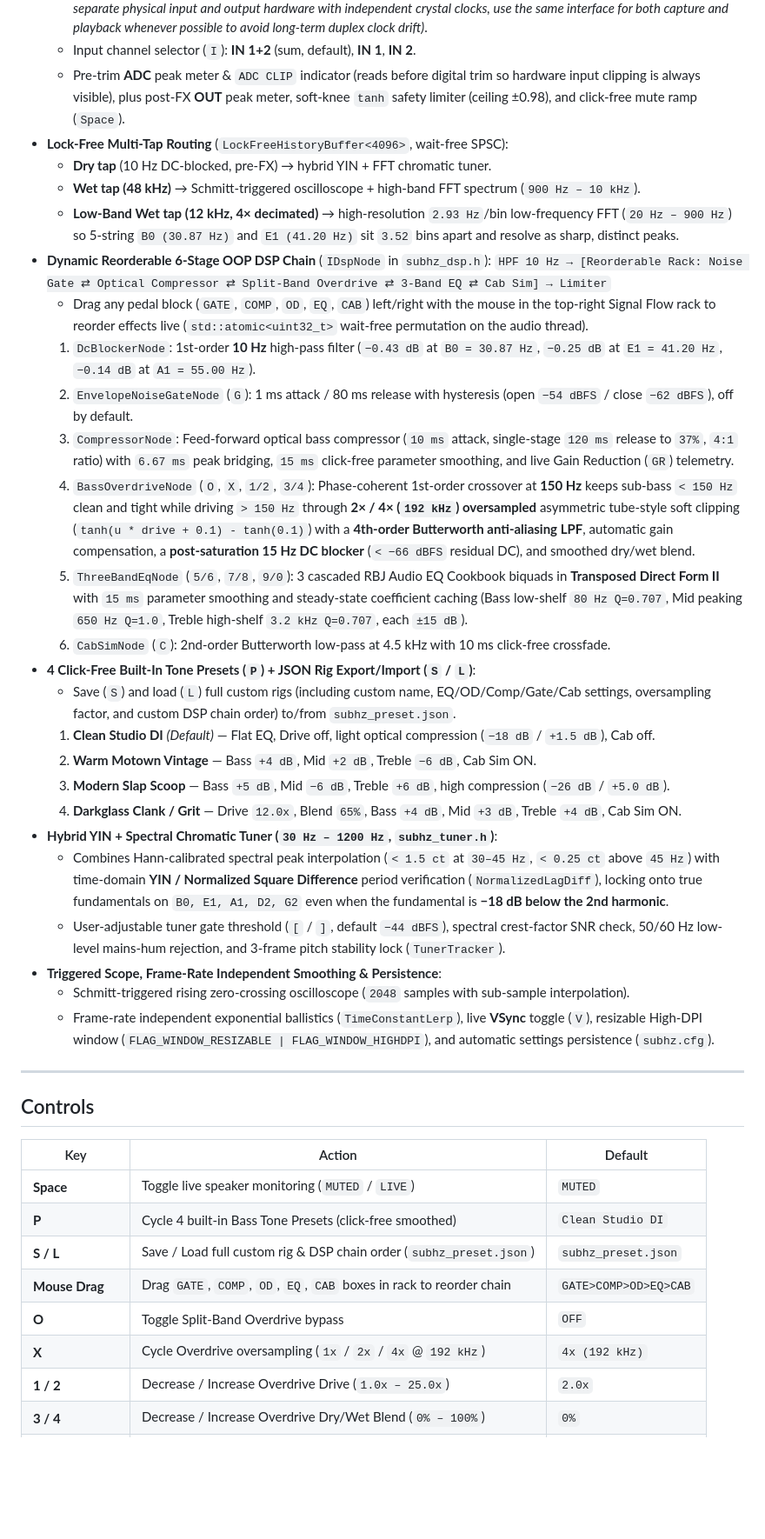
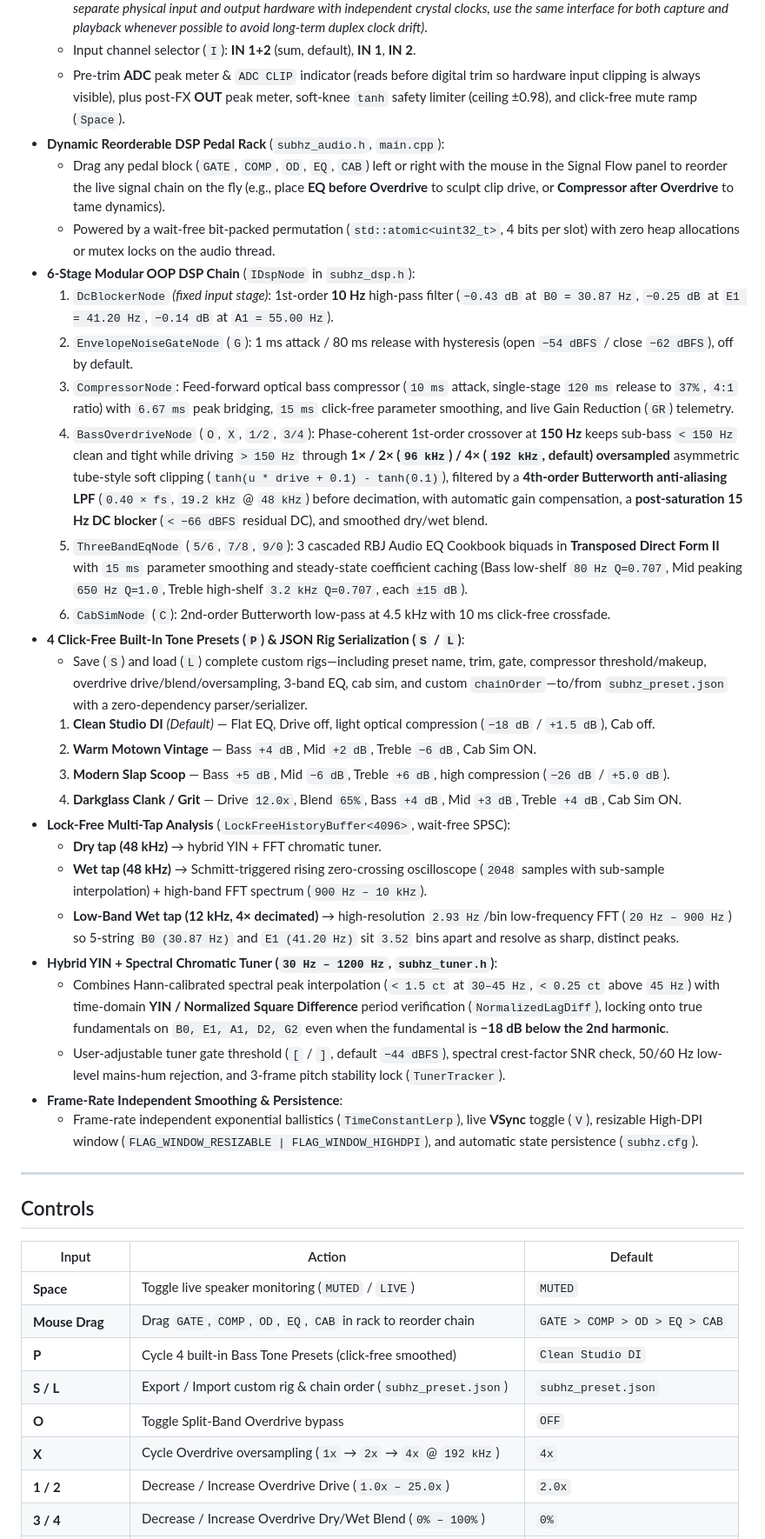
Before and after one commit to ILMstar/SubHz, a Markdown page: readme.md, the part around one of its changes. Shown at 87% size. GitHub-like rendering; blank space fills up the shorter version.

```diff
--- a/readme.md
+++ b/readme.md
@@ -13,44 +36,44 @@ Real-time full-duplex bass & vocal DSP rig, spectrum visualizer, and chromatic t
   - Live WASAPI capture (`D`) and playback (`F2`) endpoint cycling without restarting the app *(Note: when selecting separate physical input and output hardware with independent crystal clocks, use the same interface for both capture and playback whenever possible to avoid long-term duplex clock drift)*.
   - Input channel selector (`I`): **IN 1+2** (sum, default), **IN 1**, **IN 2**.
   - Pre-trim **ADC** peak meter & `ADC CLIP` indicator (reads before digital trim so hardware input clipping is always visible), plus post-FX **OUT** peak meter, soft-knee `tanh` safety limiter (ceiling ±0.98), and click-free mute ramp (`Space`).
-- **Lock-Free Multi-Tap Routing** (`LockFreeHistoryBuffer<4096>`, wait-free SPSC):
-  - **Dry tap** (10 Hz DC-blocked, pre-FX) → hybrid YIN + FFT chromatic tuner.
-  - **Wet tap (48 kHz)** → Schmitt-triggered oscilloscope + high-band FFT spectrum (`900 Hz – 10 kHz`).
-  - **Low-Band Wet tap (12 kHz, 4× decimated)** → high-resolution `2.93 Hz`/bin low-frequency FFT (`20 Hz – 900 Hz`) so 5-string `B0 (30.87 Hz)` and `E1 (41.20 Hz)` sit `3.52` bins apart and resolve as sharp, distinct peaks.
-- **Dynamic Reorderable 6-Stage OOP DSP Chain** (`IDspNode` in `subhz_dsp.h`):
-  `HPF 10 Hz → [Reorderable Rack: Noise Gate ⇄ Optical Compressor ⇄ Split-Band Overdrive ⇄ 3-Band EQ ⇄ Cab Sim] → Limiter`
-  - Drag any pedal block (`GATE`, `COMP`, `OD`, `EQ`, `CAB`) left/right with the mouse in the top-right Signal Flow rack to reorder effects live (`std::atomic<uint32_t>` wait-free permutation on the audio thread).
-  1. `DcBlockerNode`: 1st-order **10 Hz** high-pass filter (`−0.43 dB` at `B0 = 30.87 Hz`, `−0.25 dB` at `E1 = 41.20 Hz`, `−0.14 dB` at `A1 = 55.00 Hz`).
+- **Dynamic Reorderable DSP Pedal Rack** (`subhz_audio.h`, `main.cpp`):
+  - Drag any pedal block (`GATE`, `COMP`, `OD`, `EQ`, `CAB`) left or right with the mouse in the Signal Flow panel to reorder the live signal chain on the fly (e.g., place **EQ before Overdrive** to sculpt clip drive, or **Compressor after Overdrive** to tame dynamics).
+  - Powered by a wait-free bit-packed permutation (`std::atomic<uint32_t>`, 4 bits per slot) with zero heap allocations or mutex locks on the audio thread.
+- **6-Stage Modular OOP DSP Chain** (`IDspNode` in `subhz_dsp.h`):
+  1. `DcBlockerNode` *(fixed input stage)*: 1st-order **10 Hz** high-pass filter (`−0.43 dB` at `B0 = 30.87 Hz`, `−0.25 dB` at `E1 = 41.20 Hz`, `−0.14 dB` at `A1 = 55.00 Hz`).
   2. `EnvelopeNoiseGateNode` (`G`): 1 ms attack / 80 ms release with hysteresis (open `−54 dBFS` / close `−62 dBFS`), off by default.
   3. `CompressorNode`: Feed-forward optical bass compressor (`10 ms` attack, single-stage `120 ms` release to `37%`, `4:1` ratio) with `6.67 ms` peak bridging, `15 ms` click-free parameter smoothing, and live Gain Reduction (`GR`) telemetry.
-  4. `BassOverdriveNode` (`O`, `X`, `1/2`, `3/4`): Phase-coherent 1st-order crossover at **150 Hz** keeps sub-bass `< 150 Hz` clean and tight while driving `> 150 Hz` through **2× / 4× (`192 kHz`) oversampled** asymmetric tube-style soft clipping (`tanh(u * drive + 0.1) - tanh(0.1)`) with a **4th-order Butterworth anti-aliasing LPF**, automatic gain compensation, a **post-saturation 15 Hz DC blocker** (`< −66 dBFS` residual DC), and smoothed dry/wet blend.
+  4. `BassOverdriveNode` (`O`, `X`, `1/2`, `3/4`): Phase-coherent 1st-order crossover at **150 Hz** keeps sub-bass `< 150 Hz` clean and tight while driving `> 150 Hz` through **1× / 2× (`96 kHz`) / 4× (`192 kHz`, default) oversampled** asymmetric tube-style soft clipping (`tanh(u * drive + 0.1) - tanh(0.1)`), filtered by a **4th-order Butterworth anti-aliasing LPF** (`0.40 × fs`, `19.2 kHz` @ `48 kHz`) before decimation, with automatic gain compensation, a **post-saturation 15 Hz DC blocker** (`< −66 dBFS` residual DC), and smoothed dry/wet blend.
   5. `ThreeBandEqNode` (`5/6`, `7/8`, `9/0`): 3 cascaded RBJ Audio EQ Cookbook biquads in **Transposed Direct Form II** with `15 ms` parameter smoothing and steady-state coefficient caching (Bass low-shelf `80 Hz Q=0.707`, Mid peaking `650 Hz Q=1.0`, Treble high-shelf `3.2 kHz Q=0.707`, each `±15 dB`).
   6. `CabSimNode` (`C`): 2nd-order Butterworth low-pass at 4.5 kHz with 10 ms click-free crossfade.
-- **4 Click-Free Built-In Tone Presets (`P`) + JSON Rig Export/Import (`S` / `L`)**:
-  - Save (`S`) and load (`L`) full custom rigs (including custom name, EQ/OD/Comp/Gate/Cab settings, oversampling factor, and custom DSP chain order) to/from `subhz_preset.json`.
+- **4 Click-Free Built-In Tone Presets (`P`) & JSON Rig Serialization (`S` / `L`)**:
+  - Save (`S`) and load (`L`) complete custom rigs—including preset name, trim, gate, compressor threshold/makeup, overdrive drive/blend/oversampling, 3-band EQ, cab sim, and custom `chainOrder`—to/from `subhz_preset.json` with a zero-dependency parser/serializer.
   1. **Clean Studio DI** *(Default)* — Flat EQ, Drive off, light optical compression (`−18 dB` / `+1.5 dB`), Cab off.
   2. **Warm Motown Vintage** — Bass `+4 dB`, Mid `+2 dB`, Treble `−6 dB`, Cab Sim ON.
   3. **Modern Slap Scoop** — Bass `+5 dB`, Mid `−6 dB`, Treble `+6 dB`, high compression (`−26 dB` / `+5.0 dB`).
   4. **Darkglass Clank / Grit** — Drive `12.0x`, Blend `65%`, Bass `+4 dB`, Mid `+3 dB`, Treble `+4 dB`, Cab Sim ON.
+- **Lock-Free Multi-Tap Analysis** (`LockFreeHistoryBuffer<4096>`, wait-free SPSC):
+  - **Dry tap (48 kHz)** → hybrid YIN + FFT chromatic tuner.
+  - **Wet tap (48 kHz)** → Schmitt-triggered rising zero-crossing oscilloscope (`2048` samples with sub-sample interpolation) + high-band FFT spectrum (`900 Hz – 10 kHz`).
+  - **Low-Band Wet tap (12 kHz, 4× decimated)** → high-resolution `2.93 Hz`/bin low-frequency FFT (`20 Hz – 900 Hz`) so 5-string `B0 (30.87 Hz)` and `E1 (41.20 Hz)` sit `3.52` bins apart and resolve as sharp, distinct peaks.
 - **Hybrid YIN + Spectral Chromatic Tuner (`30 Hz – 1200 Hz`, `subhz_tuner.h`)**:
   - Combines Hann-calibrated spectral peak interpolation (`< 1.5 ct` at `30–45 Hz`, `< 0.25 ct` above `45 Hz`) with time-domain **YIN / Normalized Square Difference** period verification (`NormalizedLagDiff`), locking onto true fundamentals on `B0, E1, A1, D2, G2` even when the fundamental is **−18 dB below the 2nd harmonic**.
   - User-adjustable tuner gate threshold (`[` / `]`, default `−44 dBFS`), spectral crest-factor SNR check, 50/60 Hz low-level mains-hum rejection, and 3-frame pitch stability lock (`TunerTracker`).
-- **Triggered Scope, Frame-Rate Independent Smoothing & Persistence**:
-  - Schmitt-triggered rising zero-crossing oscilloscope (`2048` samples with sub-sample interpolation).
-  - Frame-rate independent exponential ballistics (`TimeConstantLerp`), live **VSync** toggle (`V`), resizable High-DPI window (`FLAG_WINDOW_RESIZABLE | FLAG_WINDOW_HIGHDPI`), and automatic settings persistence (`subhz.cfg`).
+- **Frame-Rate Independent Smoothing & Persistence**:
+  - Frame-rate independent exponential ballistics (`TimeConstantLerp`), live **VSync** toggle (`V`), resizable High-DPI window (`FLAG_WINDOW_RESIZABLE | FLAG_WINDOW_HIGHDPI`), and automatic state persistence (`subhz.cfg`).
 
 ---
 
 ## Controls
 
-| Key | Action | Default |
+| Input | Action | Default |
 |---|---|---|
 | **Space** | Toggle live speaker monitoring (`MUTED` / `LIVE`) | `MUTED` |
+| **Mouse Drag** | Drag `GATE`, `COMP`, `OD`, `EQ`, `CAB` in rack to reorder chain | `GATE > COMP > OD > EQ > CAB` |
 | **P** | Cycle 4 built-in Bass Tone Presets (click-free smoothed) | `Clean Studio DI` |
-| **S / L** | Save / Load full custom rig & DSP chain order (`subhz_preset.json`) | `subhz_preset.json` |
-| **Mouse Drag** | Drag `GATE`, `COMP`, `OD`, `EQ`, `CAB` boxes in rack to reorder chain | `GATE>COMP>OD>EQ>CAB` |
+| **S / L** | Export / Import custom rig & chain order (`subhz_preset.json`) | `subhz_preset.json` |
 | **O** | Toggle Split-Band Overdrive bypass | `OFF` |
-| **X** | Cycle Overdrive oversampling (`1x` / `2x` / `4x` @ `192 kHz`) | `4x (192 kHz)` |
+| **X** | Cycle Overdrive oversampling (`1x` → `2x` → `4x` @ `192 kHz`) | `4x` |
 | **1 / 2** | Decrease / Increase Overdrive Drive (`1.0x – 25.0x`) | `2.0x` |
 | **3 / 4** | Decrease / Increase Overdrive Dry/Wet Blend (`0% – 100%`) | `0%` |
 | **5 / 6** | Decrease / Increase Bass EQ (`80 Hz`, `±15 dB`) | `0.0 dB` |
```
Also changed, not shown: other parts of readme.md (+56 -7 lines), assets/screenshot.png (added).
